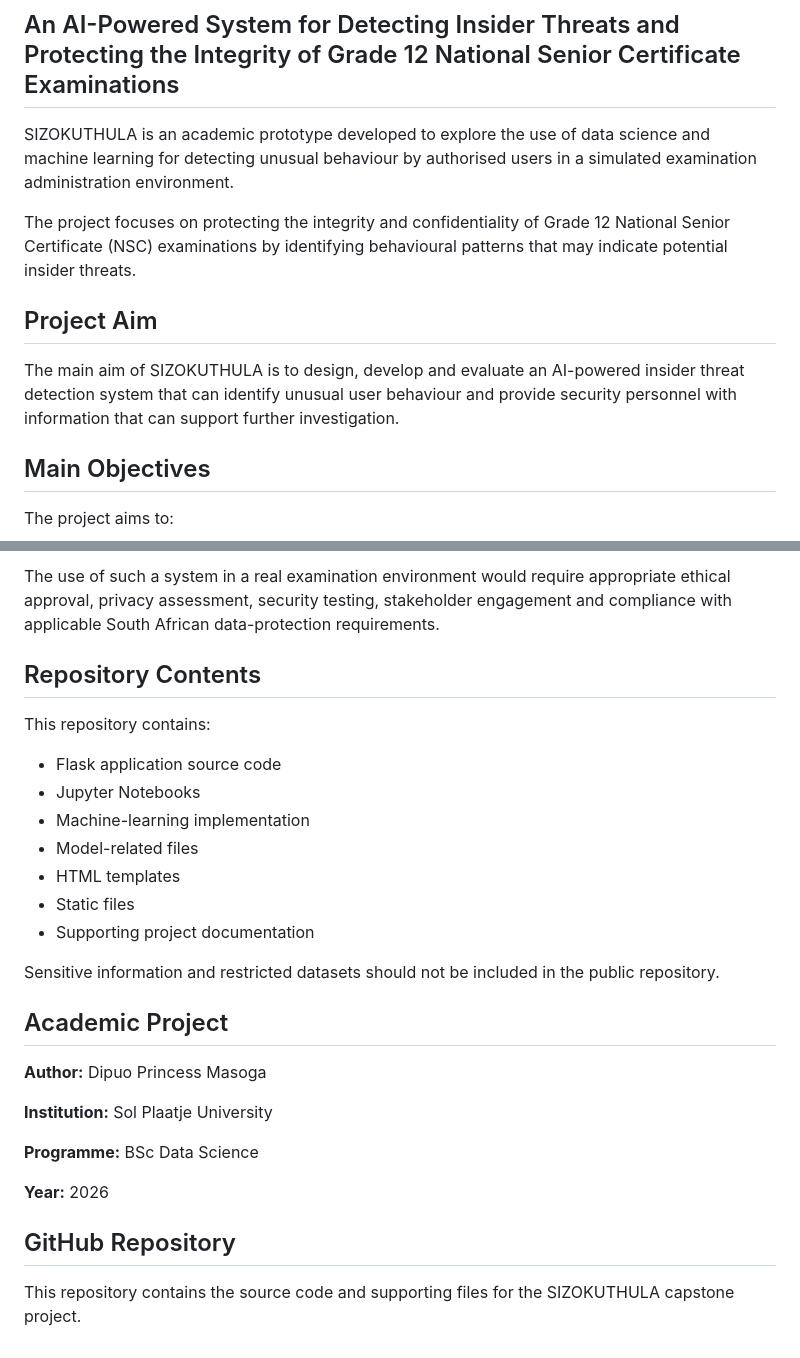
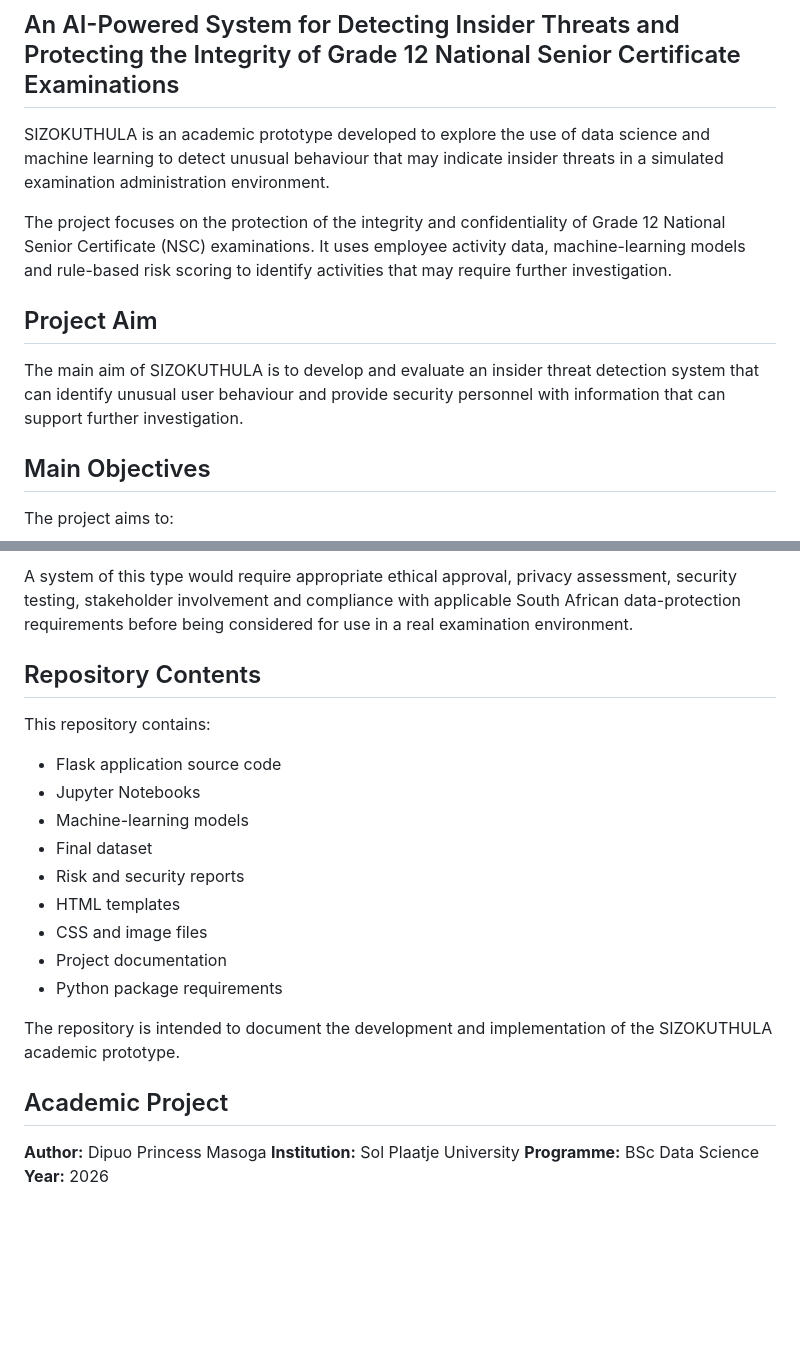
Before and after one commit to Dipuo24/SIZOKUTHULA, a Markdown page: README.md, 2 parts joined by grey strips. Rendered like a GitHub page; blank space fills up the shorter version.

```diff
--- a/README.md
+++ b/README.md
@@ -2,13 +2,13 @@
 
 ## An AI-Powered System for Detecting Insider Threats and Protecting the Integrity of Grade 12 National Senior Certificate Examinations
 
-SIZOKUTHULA is an academic prototype developed to explore the use of data science and machine learning for detecting unusual behaviour by authorised users in a simulated examination administration environment.
+SIZOKUTHULA is an academic prototype developed to explore the use of data science and machine learning to detect unusual behaviour that may indicate insider threats in a simulated examination administration environment.
 
-The project focuses on protecting the integrity and confidentiality of Grade 12 National Senior Certificate (NSC) examinations by identifying behavioural patterns that may indicate potential insider threats.
+The project focuses on the protection of the integrity and confidentiality of Grade 12 National Senior Certificate (NSC) examinations. It uses employee activity data, machine-learning models and rule-based risk scoring to identify activities that may require further investigation.
 
 ## Project Aim
 
-The main aim of SIZOKUTHULA is to design, develop and evaluate an AI-powered insider threat detection system that can identify unusual user behaviour and provide security personnel with information that can support further investigation.
+The main aim of SIZOKUTHULA is to develop and evaluate an insider threat detection system that can identify unusual user behaviour and provide security personnel with information that can support further investigation.
 
 ## Main Objectives
 
@@ -147,5 +192,5 @@ Real employee or learner personal information and real examination papers were n
 
-The use of such a system in a real examination environment would require appropriate ethical approval, privacy assessment, security testing, stakeholder engagement and compliance with applicable South African data-protection requirements.
+A system of this type would require appropriate ethical approval, privacy assessment, security testing, stakeholder involvement and compliance with applicable South African data-protection requirements before being considered for use in a real examination environment.
 
 ## Repository Contents
 
@@ -153,24 +198,19 @@ This repository contains:
 
 * Flask application source code
 * Jupyter Notebooks
-* Machine-learning implementation
-* Model-related files
+* Machine-learning models
+* Final dataset
+* Risk and security reports
 * HTML templates
-* Static files
-* Supporting project documentation
+* CSS and image files
+* Project documentation
+* Python package requirements
 
-Sensitive information and restricted datasets should not be included in the public repository.
+The repository is intended to document the development and implementation of the SIZOKUTHULA academic prototype.
 
 ## Academic Project
 
 **Author:** Dipuo Princess Masoga
-
 **Institution:** Sol Plaatje University
-
 **Programme:** BSc Data Science
-
 **Year:** 2026
-
-## GitHub Repository
-
-This repository contains the source code and supporting files for the SIZOKUTHULA capstone project.
```
Also changed, not shown: other parts of README.md (+75 -30 lines).
